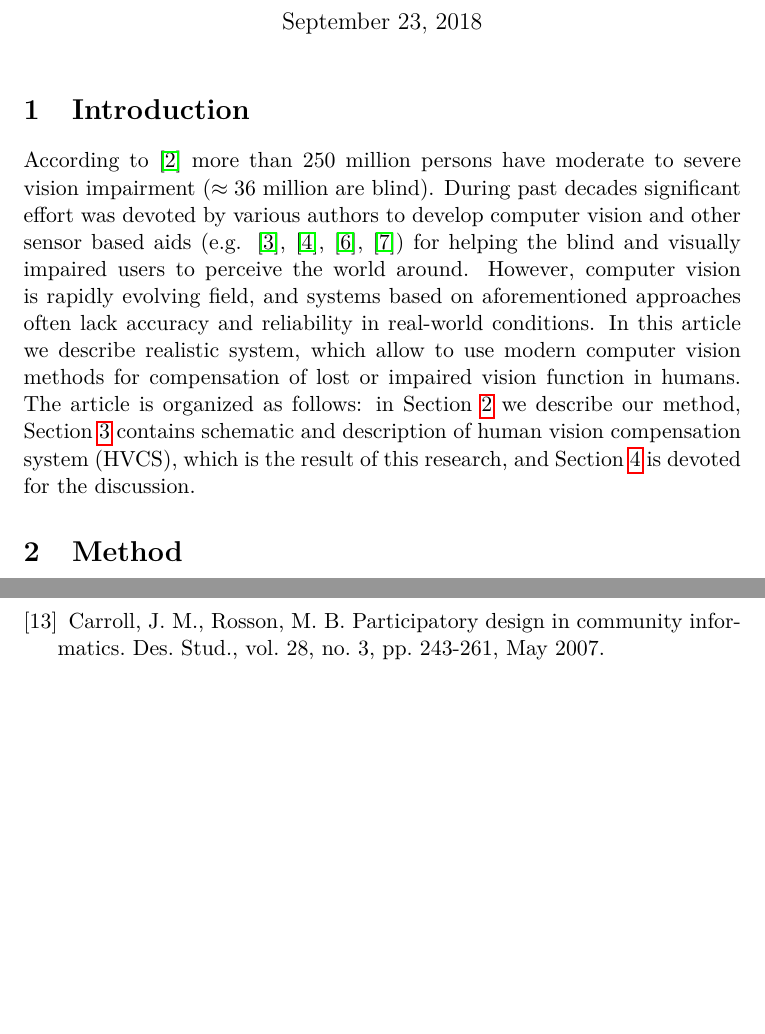
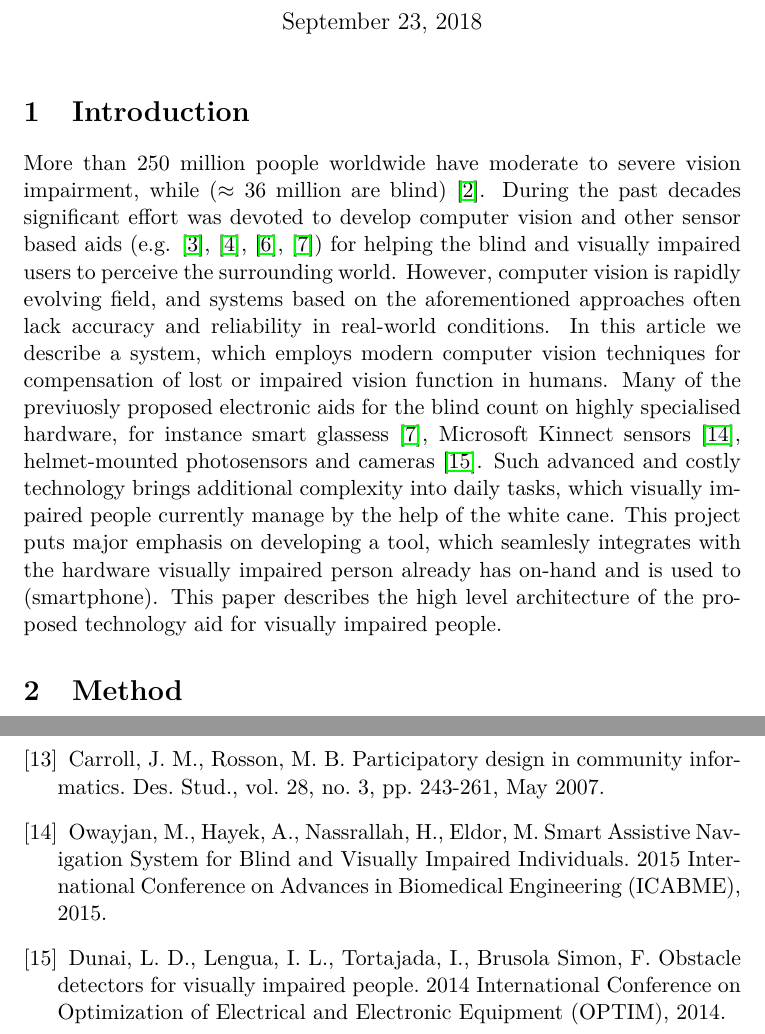
Before and after one commit to povidanius/telemed2019, a LaTeX document (article.tex): two parts of pages 1 and 4 of 4, joined at a grey line, cut so that both start at the same text, the shorter picture padded with empty space. Compiled offline with pdfLaTeX.

Commit message:
Some changes to the content, mostly Introduction. I made several comments on Results and Discussion. Please take a look at them

```diff
--- a/article.tex
+++ b/article.tex
@@ -141,7 +141,10 @@
 
 \section{Introduction}
 
-According to \cite{Bourne} more than $250$ million persons have moderate to severe vision impairment ($\approx 36$ million are blind). During past decades significant effort was devoted by various authors to develop computer vision and other sensor based aids (e.g. \cite{Caraiman}, \cite{Csapo}, \cite{Poggi}, \cite{Zientara}) for helping the blind and visually impaired users to perceive the world around. However, computer vision is rapidly evolving field, and systems based on aforementioned approaches often lack accuracy and reliability in real-world conditions. In this article we describe realistic system, which allow to use modern computer vision methods for compensation of lost or impaired vision function in humans. The article is organized as follows: in Section~\ref{sec:method} we describe our method, Section~\ref{sec:results} contains schematic and description of human vision compensation system (HVCS), which is the result of this research, and Section~\ref{sec:discussion} is devoted for the discussion.
+More than $250$ million poople worldwide have moderate to severe vision impairment, while ($\approx 36$ million are blind) \cite{Bourne}. During the past decades significant effort was devoted to develop computer vision and other sensor based aids (e.g. \cite{Caraiman}, \cite{Csapo}, \cite{Poggi}, \cite{Zientara}) for helping the blind and visually impaired users to perceive the surrounding world. However, computer vision is rapidly evolving field, and systems based on the aforementioned approaches often lack accuracy and reliability in real-world conditions. In this article we describe a system, which employs modern computer vision techniques for compensation of lost or impaired vision function in humans. Many of the previuosly proposed electronic aids for the blind count on highly specialised hardware, for instance smart glassess \cite{Zientara}, Microsoft Kinnect sensors \cite{Owayjan}, helmet-mounted photosensors and cameras \cite{Larisa}. Such advanced and costly technology brings additional complexity into daily tasks, which visually impaired people currently manage by the help of the white cane. This project puts major emphasis on developing a tool, which seamlesly integrates with the hardware visually impaired person already has on-hand and is used to (smartphone). This paper describes the high level architecture of the proposed technology aid for visually impaired people.
+
+
+%The article is organized as follows: in Section~\ref{sec:method} we describe our method, Section~\ref{sec:results} presents the schematic description of human vision compensation system (HVCS). Limitations and further implications of the proposed system are discussed in the Section~\ref{sec:discussion}.
 
 
 %We assume that mobile device equivalent or very similar to smartphone is used by the visually impaired person to perceive visual information from the environment by inbuilt or auxiliary cameras. Since most of computer vision algorithms require rather intensive computational power exceeding than that of smartphone, we also assume that image processing itself can be conducted in separate machine, connected to the mobile device via Internet, and calculated audio or tactile feedback signal is transmited to the mobile device for presentation to the user.
@@ -211,6 +217,10 @@ A general-purpose face recognition library with mobile applications. Technical r
 
 \bibitem{Carroll} Carroll, J. M., Rosson, M. B. Participatory design in community informatics. Des. Stud., vol. 28, no. 3, pp. 243-261, May 2007.
 
+\bibitem{Owayjan} Owayjan, M., Hayek, A., Nassrallah, H., Eldor, M. Smart Assistive Navigation System for Blind and Visually Impaired Individuals. 2015 International Conference on Advances in Biomedical Engineering (ICABME), 2015.
+
+\bibitem{Larisa} Dunai, L. D., Lengua, I. L., Tortajada, I., Brusola Simon, F. Obstacle detectors for visually impaired people. 2014 International Conference on Optimization of Electrical and Electronic Equipment (OPTIM), 2014.
+
 \end{thebibliography}
 
 \end{document}
```
Also changed, not shown: article.tex (13 more changed lines).
